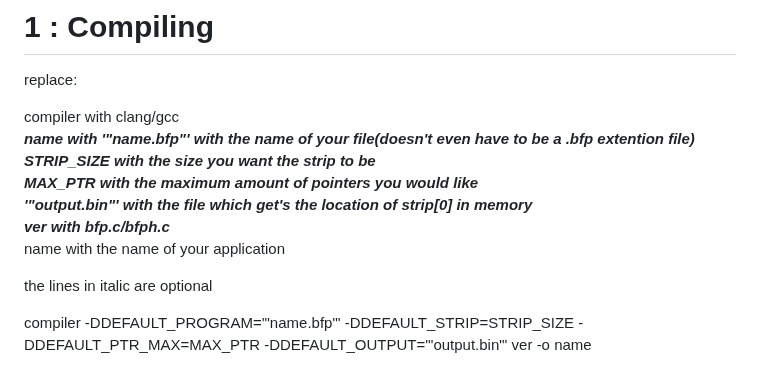
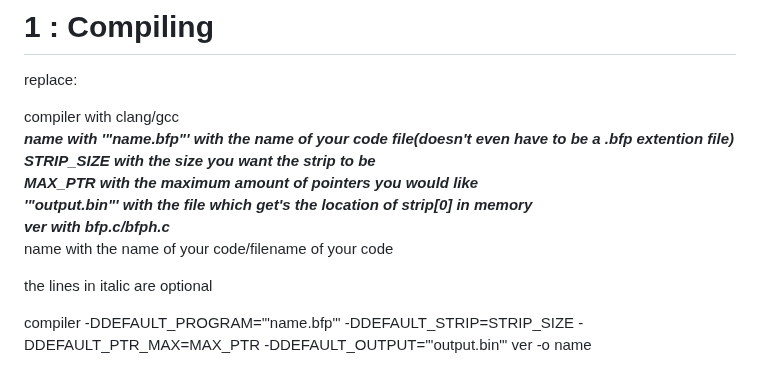
Before and after one commit to The-L3vi4th4n/BFP, a Markdown page: README.md, the part around the change. Rendered like a GitHub page.

Commit message:
Fix README formatting and clarify instructions

```diff
--- a/README.md
+++ b/README.md
@@ -9,12 +9,12 @@
 <p>replace:
 
 compiler with clang/gcc<br>
-<b><i>name with '"name.bfp"' with the name of your file(doesn't even have to be a .bfp extention file)<br>
+<b><i>name with '"name.bfp"' with the name of your code file(doesn't even have to be a .bfp extention file)<br>
 STRIP_SIZE with the size you want the strip to be<br>
 MAX_PTR with the maximum amount of pointers you would like<br>
 '"output.bin"' with the file which get's the location of strip[0] in memory<br>
 ver with bfp.c/bfph.c<br></i></b>
-name with the name of your application<br>
+name with the name of your code/filename of your code<br>
 
 the lines in italic are optional
 
```
